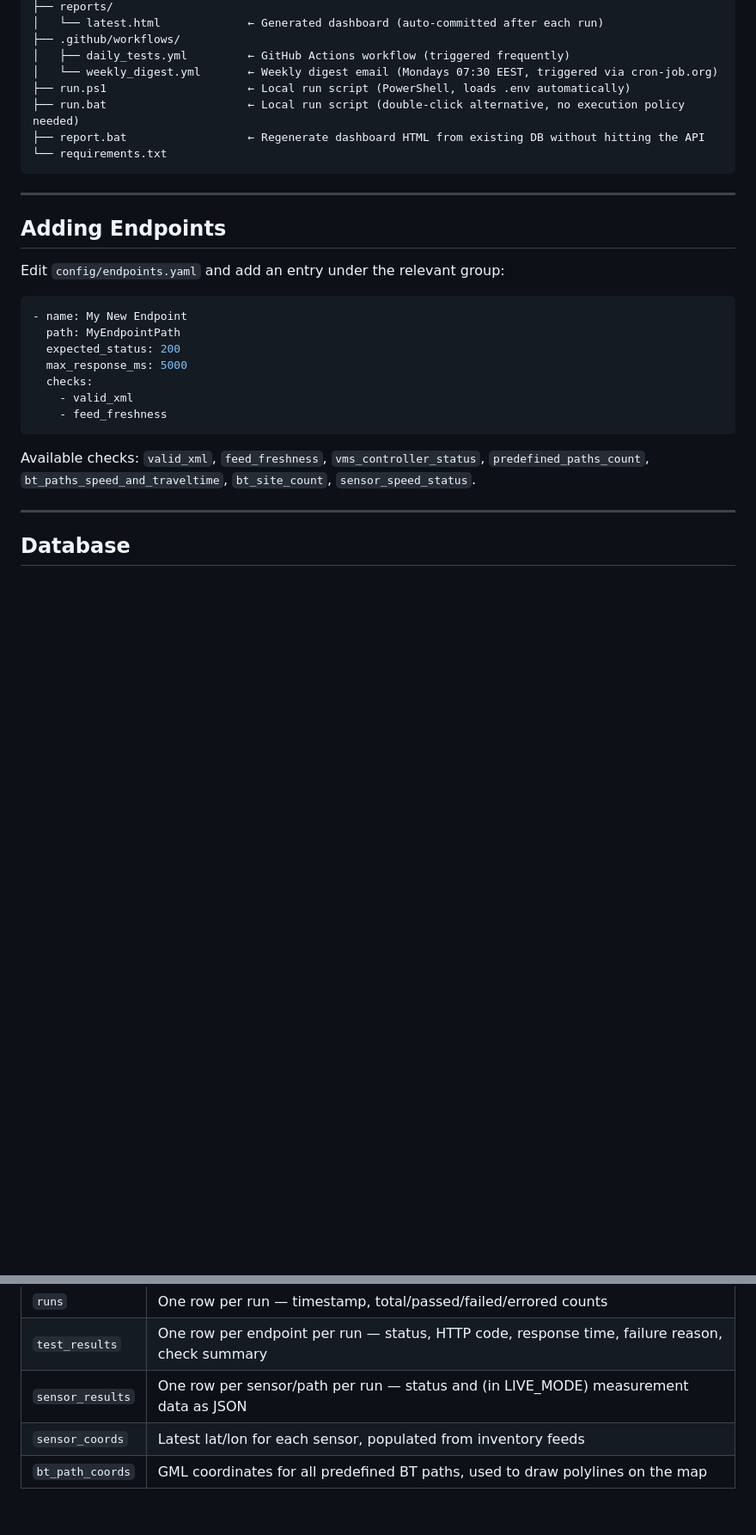
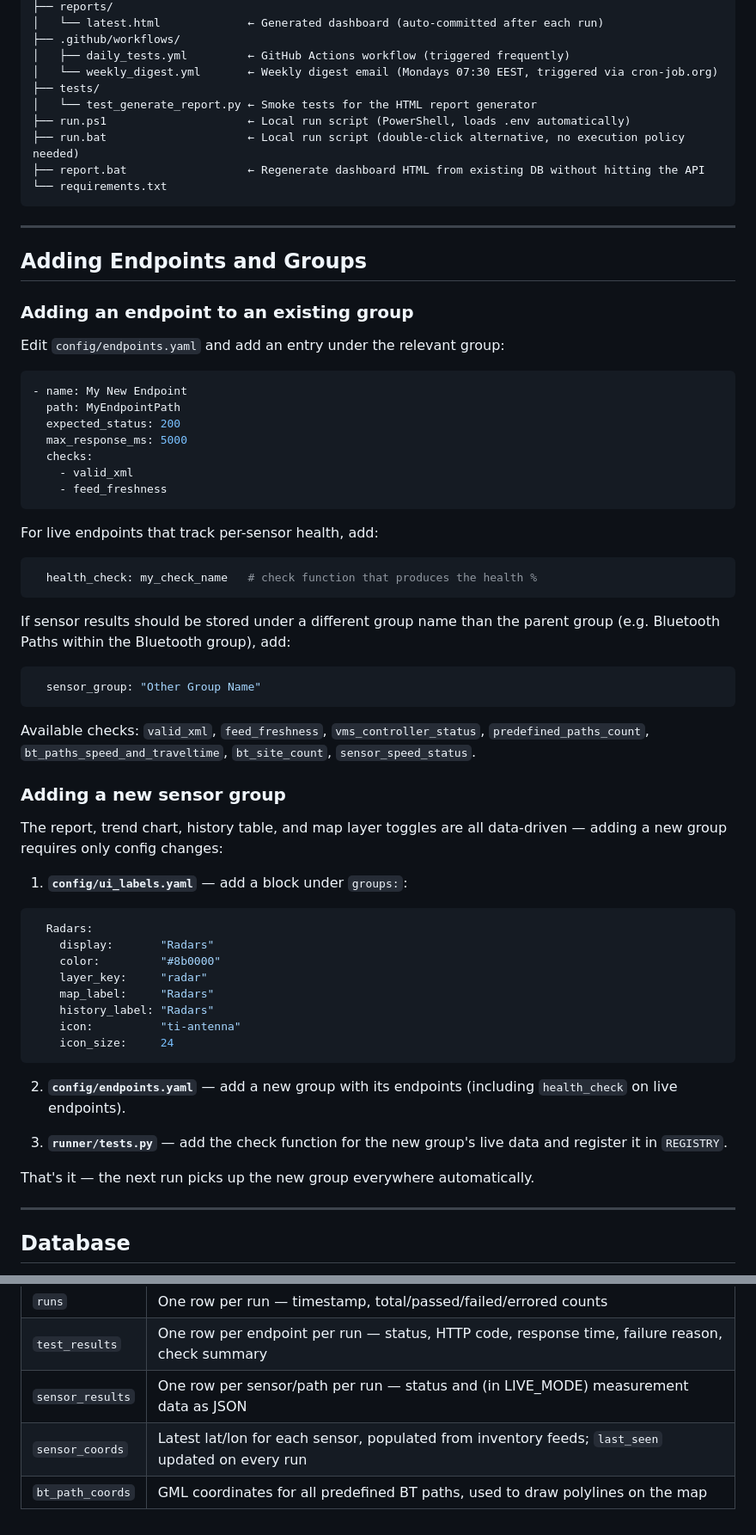
Before and after one commit to atsiakkaris/traffic-control-room, a Markdown page: README.md, 2 parts joined by grey strips. Shown at 86% size. GitHub-like rendering; blank space fills up the shorter version.

Commit message:
Update README to reflect refactor

````diff
--- a/README.md
+++ b/README.md
@@ -108,6 +108,8 @@ A **weekly digest email** is sent every Monday at 07:30 Cyprus time (EEST). It s
 ├── .github/workflows/
 │   ├── daily_tests.yml         ← GitHub Actions workflow (triggered frequently)
 │   └── weekly_digest.yml       ← Weekly digest email (Mondays 07:30 EEST, triggered via cron-job.org)
+├── tests/
+│   └── test_generate_report.py ← Smoke tests for the HTML report generator
 ├── run.ps1                     ← Local run script (PowerShell, loads .env automatically)
 ├── run.bat                     ← Local run script (double-click alternative, no execution policy needed)
 ├── report.bat                  ← Regenerate dashboard HTML from existing DB without hitting the API
@@ -118,7 +120,9 @@ A **weekly digest email** is sent every Monday at 07:30 Cyprus time (EEST). It s
 
 
 
-## Adding Endpoints
+## Adding Endpoints and Groups
+
+### Adding an endpoint to an existing group
 
 Edit `config/endpoints.yaml` and add an entry under the relevant group:
 
@@ -132,7 +136,39 @@ Edit `config/endpoints.yaml` and add an entry under the relevant group:
     - feed_freshness
 ```
 
+For live endpoints that track per-sensor health, add:
+```yaml
+  health_check: my_check_name   # check function that produces the health %
+```
+
+If sensor results should be stored under a different group name than the parent group (e.g. Bluetooth Paths within the Bluetooth group), add:
+```yaml
+  sensor_group: "Other Group Name"
+```
+
 Available checks: `valid_xml`, `feed_freshness`, `vms_controller_status`, `predefined_paths_count`, `bt_paths_speed_and_traveltime`, `bt_site_count`, `sensor_speed_status`.
+
+### Adding a new sensor group
+
+The report, trend chart, history table, and map layer toggles are all data-driven — adding a new group requires only config changes:
+
+1. **`config/ui_labels.yaml`** — add a block under `groups:`:
+```yaml
+  Radars:
+    display:       "Radars"
+    color:         "#8b0000"
+    layer_key:     "radar"
+    map_label:     "Radars"
+    history_label: "Radars"
+    icon:          "ti-antenna"
+    icon_size:     24
+```
+
+2. **`config/endpoints.yaml`** — add a new group with its endpoints (including `health_check` on live endpoints).
+
+3. **`runner/tests.py`** — add the check function for the new group's live data and register it in `REGISTRY`.
+
+That's it — the next run picks up the new group everywhere automatically.
 
 ---
 
@@ -147,5 +183,5 @@ Key tables:
 | `runs` | One row per run — timestamp, total/passed/failed/errored counts |
 | `test_results` | One row per endpoint per run — status, HTTP code, response time, failure reason, check summary |
 | `sensor_results` | One row per sensor/path per run — status and (in LIVE_MODE) measurement data as JSON |
-| `sensor_coords` | Latest lat/lon for each sensor, populated from inventory feeds |
+| `sensor_coords` | Latest lat/lon for each sensor, populated from inventory feeds; `last_seen` updated on every run |
 | `bt_path_coords` | GML coordinates for all predefined BT paths, used to draw polylines on the map |
````
Also changed, not shown: other parts of README.md (+2 -2 lines).
